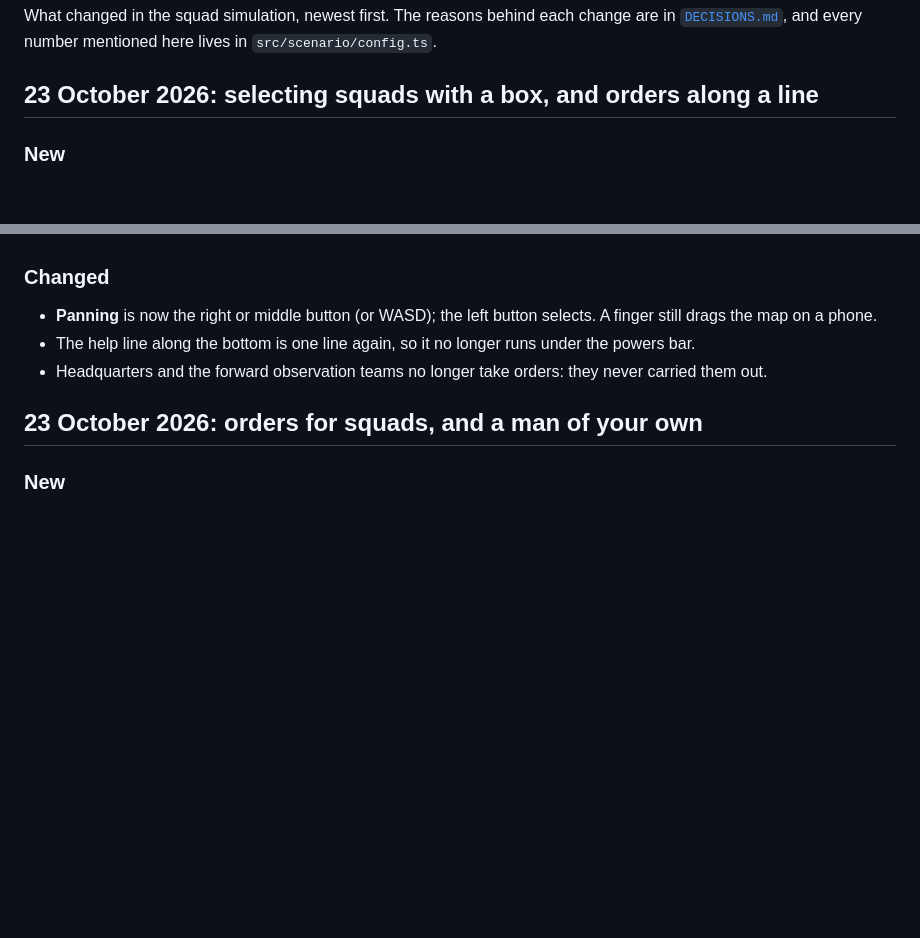
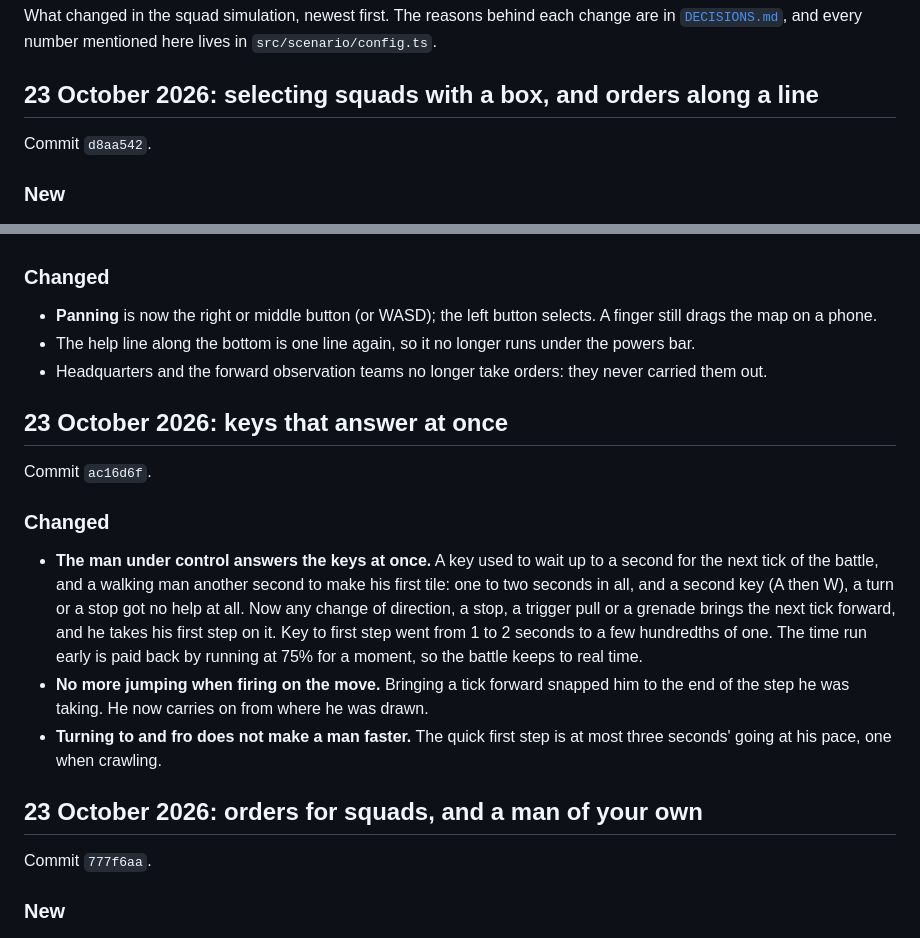
Before and after one commit to shaykashif/dunya, a Markdown page: squad/CHANGELOG.md, 2 parts joined by grey strips. GitHub-like rendering; blank space fills up the shorter version.

Commit message:
Add the keys fix to the squad changelog and name each entry's commit
Co-Authored-By: Claude Opus 5.5 <noreply@anthropic.com>

```diff
--- a/squad/CHANGELOG.md
+++ b/squad/CHANGELOG.md
@@ -3,6 +3,8 @@
 What changed in the squad simulation, newest first. The reasons behind each change are in [`DECISIONS.md`](DECISIONS.md), and every number mentioned here lives in `src/scenario/config.ts`.
 
 ## 23 October 2026: selecting squads with a box, and orders along a line
+
+Commit `d8aa542`.
 
 ### New
 
@@ -21,7 +23,19 @@ What changed in the squad simulation, newest first. The reasons behind each chan
 - The help line along the bottom is one line again, so it no longer runs under the powers bar.
 - Headquarters and the forward observation teams no longer take orders: they never carried them out.
 
+## 23 October 2026: keys that answer at once
+
+Commit `ac16d6f`.
+
+### Changed
+
+- **The man under control answers the keys at once.** A key used to wait up to a second for the next tick of the battle, and a walking man another second to make his first tile: one to two seconds in all, and a second key (A then W), a turn or a stop got no help at all. Now any change of direction, a stop, a trigger pull or a grenade brings the next tick forward, and he takes his first step on it. Key to first step went from 1 to 2 seconds to a few hundredths of one. The time run early is paid back by running at 75% for a moment, so the battle keeps to real time.
+- **No more jumping when firing on the move.** Bringing a tick forward snapped him to the end of the step he was taking. He now carries on from where he was drawn.
+- **Turning to and fro does not make a man faster.** The quick first step is at most three seconds' going at his pace, one when crawling.
+
 ## 23 October 2026: orders for squads, and a man of your own
+
+Commit `777f6aa`.
 
 ### New
 
```
